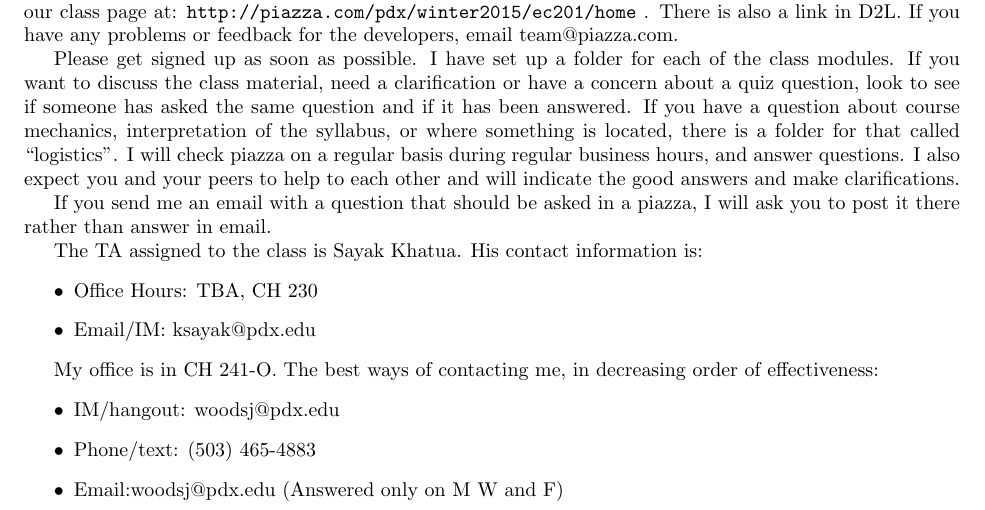
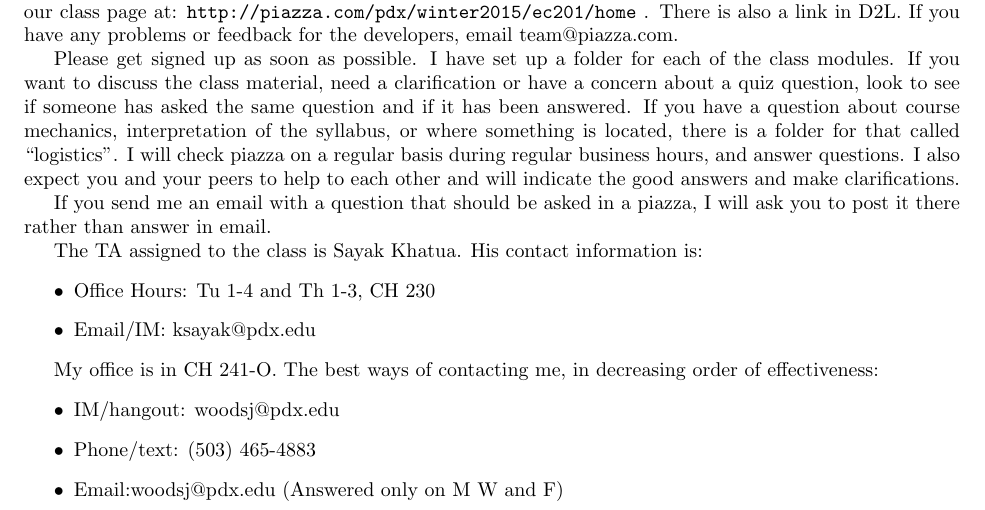
Before and after one commit to woodsjam/Course-Intro-Microeconomics, a LaTeX document (EC201SyllabusWinter15.tex): part of page 1 of 4, cut so that both start at the same text. Compiled offline with pdfLaTeX.

Commit message:
Added TA office hours

```diff
--- a/EC201SyllabusWinter15.tex
+++ b/EC201SyllabusWinter15.tex
@@ -49,7 +49,7 @@ will ask you to post it there rather than answer in email.
 The TA assigned to the class is Sayak Khatua.
  His contact information is:
  \begin{itemize}
- \item Office Hours: TBA, CH 230
+ \item Office Hours: Tu 1-4 and Th 1-3, CH 230
 
  \item Email/IM: ksayak@pdx.edu
 
```
Also changed, not shown: EC201SyllabusWinter15.pdf.
